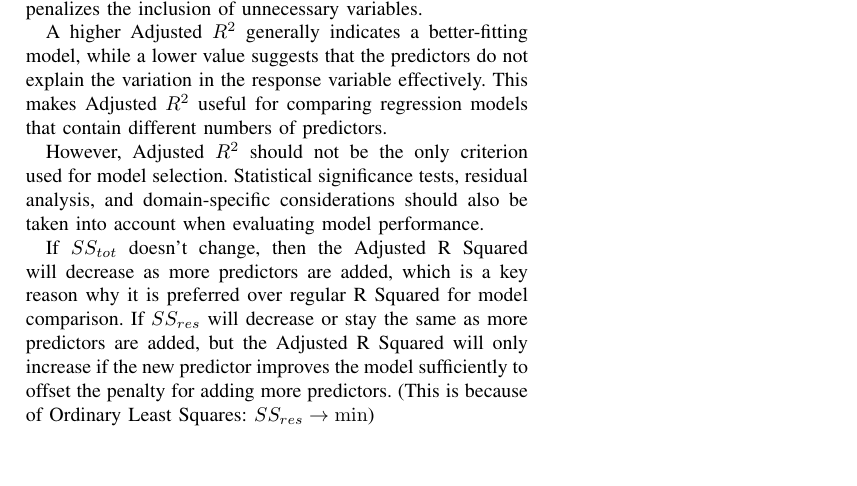
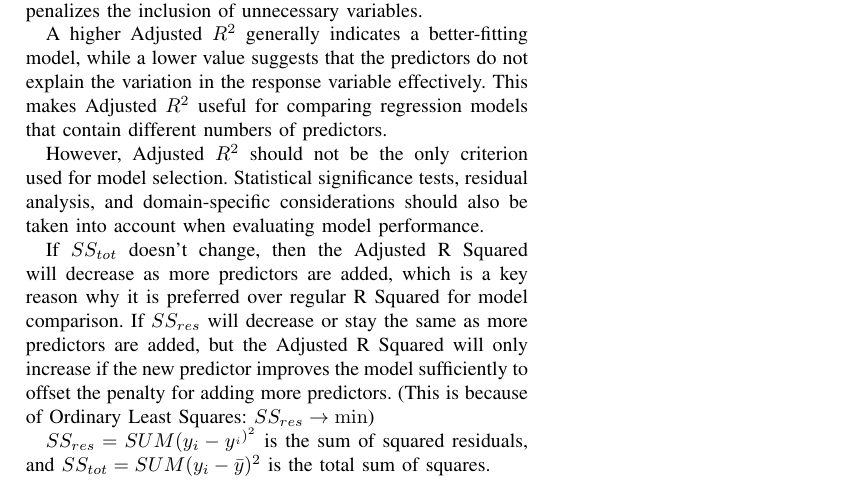
Before and after one commit to LuisMend12/udemy_courses, a LaTeX paper (ML A-Z/part-2_general_notes/notes.tex): part of the page, cut so that both start at the same text, the shorter picture padded with empty space. Compiled offline with pdfLaTeX.

Commit message:
new notes

```diff
--- a/ML A-Z/part-2_general_notes/notes.tex
+++ b/ML A-Z/part-2_general_notes/notes.tex
@@ -56,4 +56,6 @@ However, Adjusted $R^2$ should not be the only criterion used for model selectio
 If $SS_{tot}$ doesn't change, then the Adjusted R Squared will decrease as more predictors are added, which is a key reason why it is preferred over regular R Squared for model comparison.
 If $SS_{res}$ will decrease or stay the same as more predictors are added, but the Adjusted R Squared will only increase if the new predictor improves the model sufficiently to offset the penalty for adding more predictors. (This is because of Ordinary Least Squares: $SS_{res} \to \min$)
 
+$SS_{res}=SUM(y_i-y^{^}_i)^2$ is the sum of squared residuals, and $SS_{tot}=SUM(y_i-\bar{y})^2$ is the total sum of squares.
+
 \end{document}
```
Also changed, not shown: ML A-Z/part-2_general_notes/notes.pdf (deleted), 2 other files.
